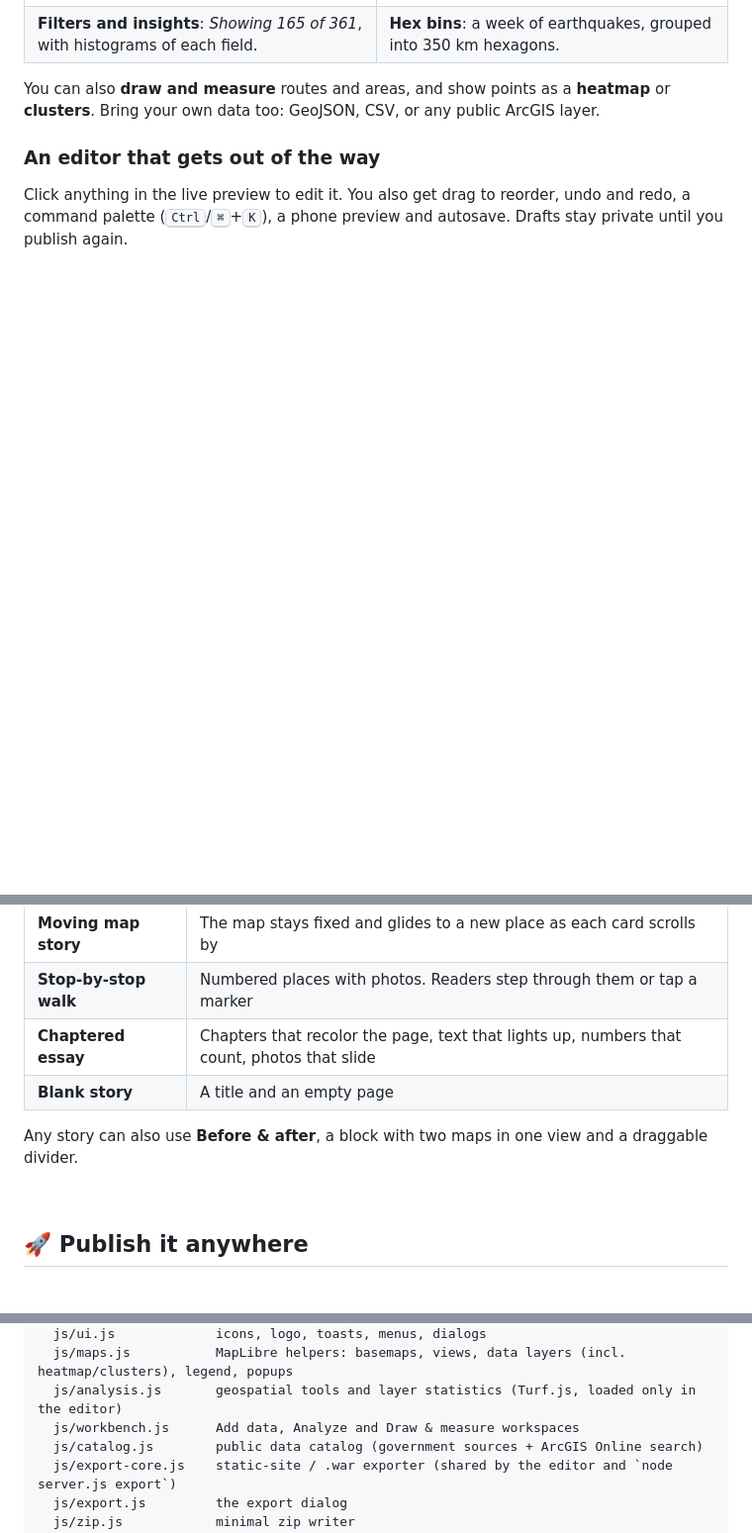
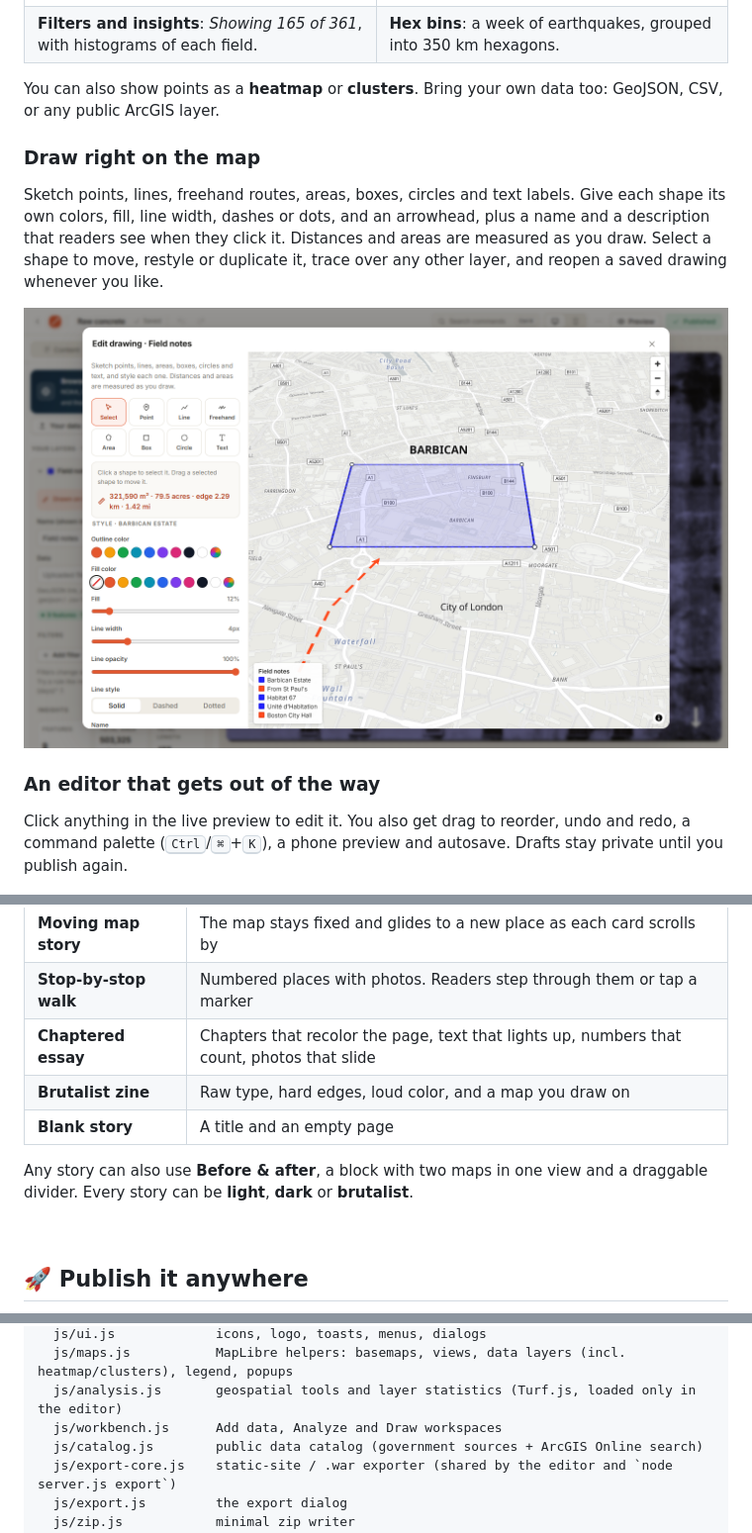
Before and after one commit to chrispy90/waymark, a Markdown page: README.md, 3 parts joined by grey strips. Shown at 99% size. Drawn GitHub-style; pictures changed too: docs/media/draw.png (added); folded sections open; blank space fills up the shorter version.

```diff
--- a/README.md
+++ b/README.md
@@ -115,7 +115,13 @@ Live layers refresh every time someone opens the story, so a published map stays
   </tr>
 </table>
 
-You can also **draw and measure** routes and areas, and show points as a **heatmap** or **clusters**. Bring your own data too: GeoJSON, CSV, or any public ArcGIS layer.
+You can also show points as a **heatmap** or **clusters**. Bring your own data too: GeoJSON, CSV, or any public ArcGIS layer.
+
+### Draw right on the map
+
+Sketch points, lines, freehand routes, areas, boxes, circles and text labels. Give each shape its own colors, fill, line width, dashes or dots, and an arrowhead, plus a name and a description that readers see when they click it. Distances and areas are measured as you draw. Select a shape to move, restyle or duplicate it, trace over any other layer, and reopen a saved drawing whenever you like.
+
+<p align="center"><img src="docs/media/draw.png" alt="The Draw workspace with a selected area, a dashed arrow and the style panel" width="100%"></p>
 
 ### An editor that gets out of the way
 
@@ -136,9 +148,10 @@ Click anything in the live preview to edit it. You also get drag to reorder, und
 | **Moving map story** | The map stays fixed and glides to a new place as each card scrolls by |
 | **Stop-by-stop walk** | Numbered places with photos. Readers step through them or tap a marker |
 | **Chaptered essay** | Chapters that recolor the page, text that lights up, numbers that count, photos that slide |
+| **Brutalist zine** | Raw type, hard edges, loud color, and a map you draw on |
 | **Blank story** | A title and an empty page |
 
-Any story can also use **Before & after**, a block with two maps in one view and a draggable divider.
+Any story can also use **Before & after**, a block with two maps in one view and a draggable divider. Every story can be **light**, **dark** or **brutalist**.
 
 <br>
 
@@ -264,7 +277,7 @@ public/                the web app (plain ES modules, no build step)
   js/ui.js             icons, logo, toasts, menus, dialogs
   js/maps.js           MapLibre helpers: basemaps, views, data layers (incl. heatmap/clusters), legend, popups
   js/analysis.js       geospatial tools and layer statistics (Turf.js, loaded only in the editor)
-  js/workbench.js      Add data, Analyze and Draw & measure workspaces
+  js/workbench.js      Add data, Analyze and Draw workspaces
   js/catalog.js        public data catalog (government sources + ArcGIS Online search)
   js/export-core.js    static-site / .war exporter (shared by the editor and `node server.js export`)
   js/export.js         the export dialog
```
Also changed, not shown: other parts of README.md (+6 -0 lines), CHANGELOG.md (+8 -1 lines), docs/SCHEMA.md (+18 -1 lines), 11 other files.
